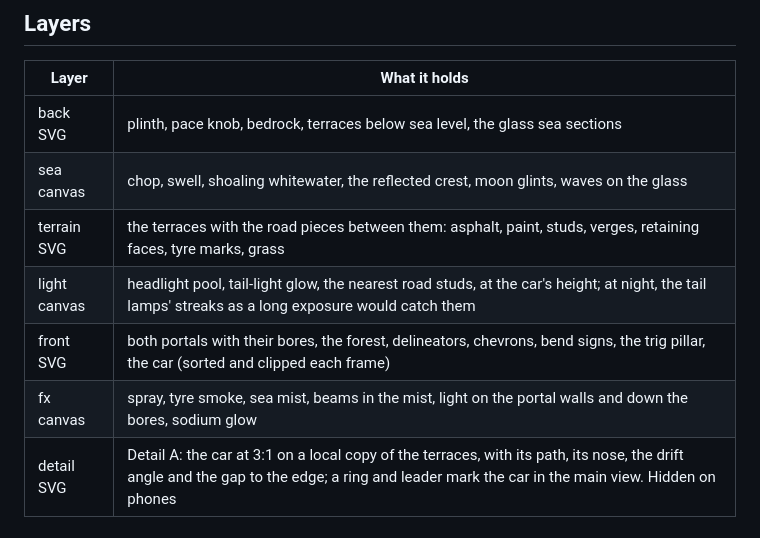
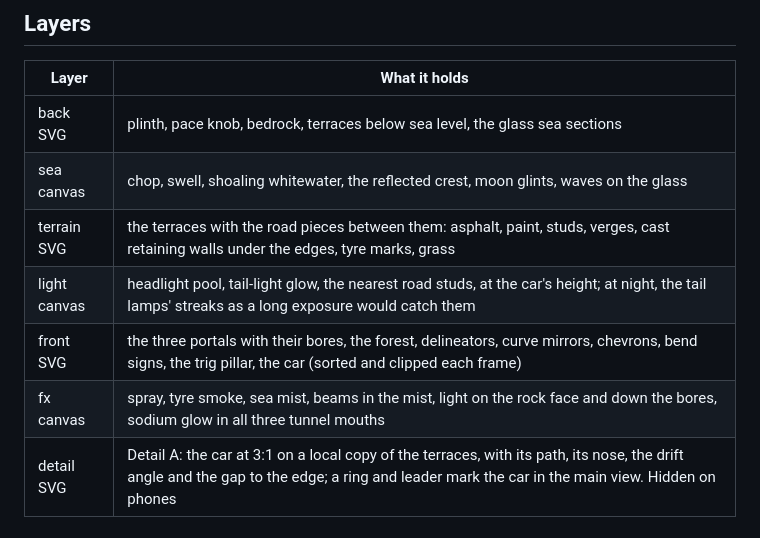
Before and after one commit to maceoCK/cloud-sessions, a Markdown page: figures/cliff-road/README.md, the part around the change. Rendered like a GitHub page.

Commit message:
Cliff road: README layer table for the third portal, mirrors and walls
Co-Authored-By: Claude Opus 5.5 <noreply@anthropic.com>
Claude-Session: https://claude.ai/code/session_01U4PoQ6u1AR2b8qUjs7oZBk

```diff
--- a/figures/cliff-road/README.md
+++ b/figures/cliff-road/README.md
@@ -40,10 +40,10 @@ The mountain is a heightfield. It's built from a slope that falls toward the sea
 |---|---|
 | back SVG | plinth, pace knob, bedrock, terraces below sea level, the glass sea sections |
 | sea canvas | chop, swell, shoaling whitewater, the reflected crest, moon glints, waves on the glass |
-| terrain SVG | the terraces with the road pieces between them: asphalt, paint, studs, verges, retaining faces, tyre marks, grass |
+| terrain SVG | the terraces with the road pieces between them: asphalt, paint, studs, verges, cast retaining walls under the edges, tyre marks, grass |
 | light canvas | headlight pool, tail-light glow, the nearest road studs, at the car's height; at night, the tail lamps' streaks as a long exposure would catch them |
-| front SVG | both portals with their bores, the forest, delineators, chevrons, bend signs, the trig pillar, the car (sorted and clipped each frame) |
-| fx canvas | spray, tyre smoke, sea mist, beams in the mist, light on the portal walls and down the bores, sodium glow |
+| front SVG | the three portals with their bores, the forest, delineators, curve mirrors, chevrons, bend signs, the trig pillar, the car (sorted and clipped each frame) |
+| fx canvas | spray, tyre smoke, sea mist, beams in the mist, light on the rock face and down the bores, sodium glow in all three tunnel mouths |
 | detail SVG | Detail A: the car at 3:1 on a local copy of the terraces, with its path, its nose, the drift angle and the gap to the edge; a ring and leader mark the car in the main view. Hidden on phones |
 
 ## Checked
```
